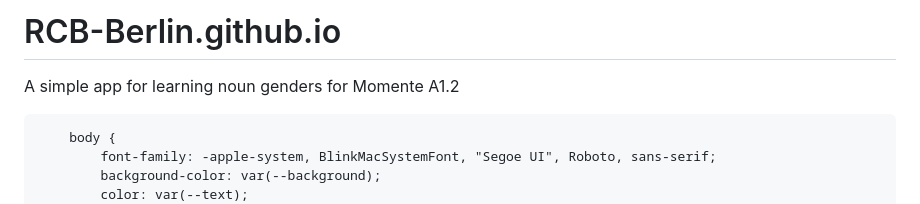
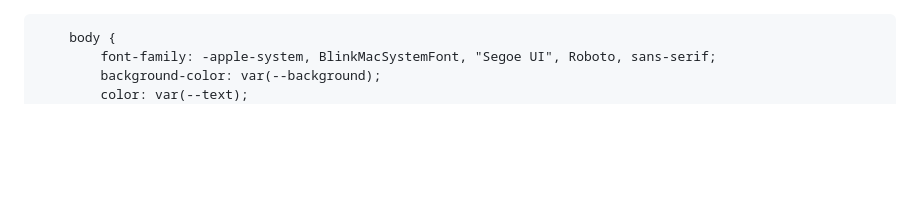
Before and after one commit to RCB-Berlin/RCB-Berlin.github.io, a Markdown page: README.md, the part around the change. Rendered like a GitHub page; blank space fills up the shorter version.

Commit message:
Update README.md
remove Readme Description

```diff
--- a/README.md
+++ b/README.md
@@ -1,5 +1,4 @@
-# RCB-Berlin.github.io
-A simple app for learning noun genders for Momente A1.2
+<!DOCTYPE html>
 <html lang="de">
 <head>
     <meta charset="UTF-8">
```
